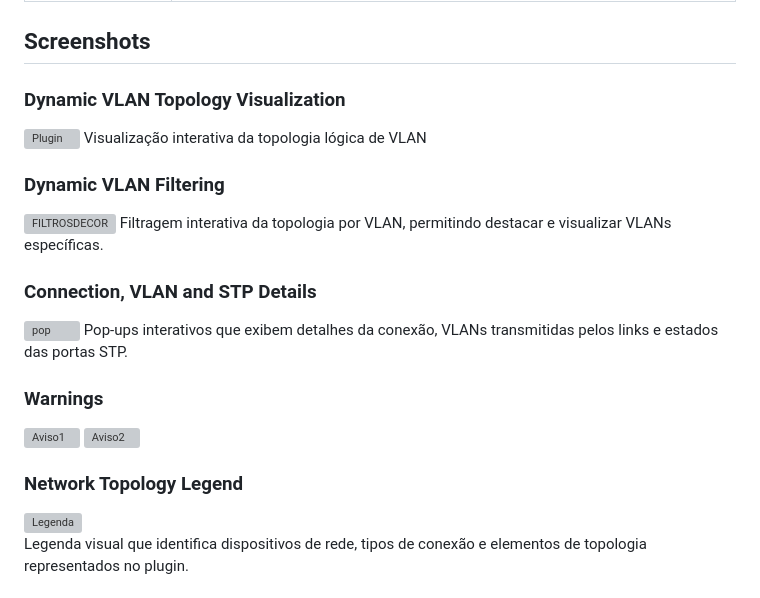
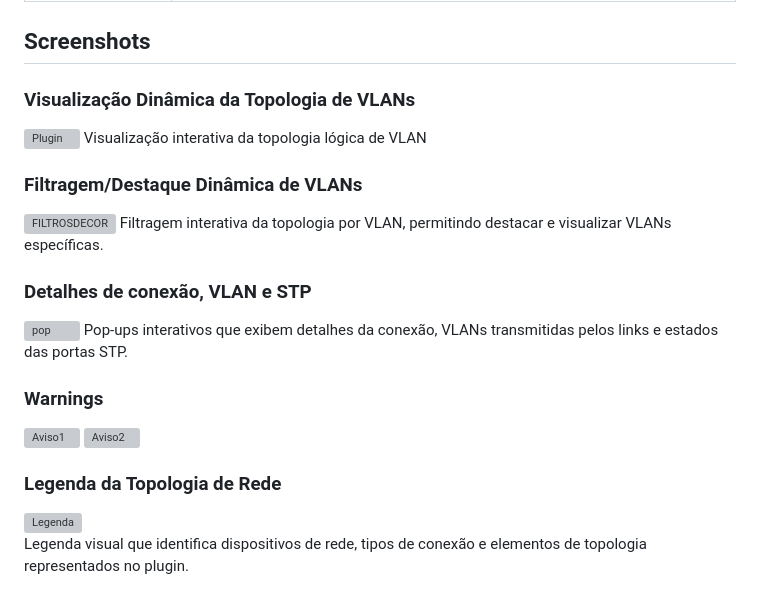
Before and after one commit to Francisc0Lopes/Plugin-Netbox, a Markdown page: README.md, the part around the change. Drawn GitHub-style; grey boxes are pictures that could not be loaded.

```diff
--- a/README.md
+++ b/README.md
@@ -45,17 +45,17 @@ Desenvolvido no âmbito do Projeto Final de Curso da Licenciatura em Engenharia
 
 ## Screenshots
 
-### Dynamic VLAN Topology Visualization
+### Visualização Dinâmica da Topologia de VLANs
 
 <img width="1215" height="639" alt="Plugin" src="https://github.com/user-attachments/assets/bac4e61e-fa6c-4f37-8c58-1d2983460b14" />
 Visualização interativa da topologia lógica de VLAN
 
-### Dynamic VLAN Filtering
+### Filtragem/Destaque Dinâmica de VLANs
 
 <img width="1118" height="617" alt="FILTROSDECOR " src="https://github.com/user-attachments/assets/a6630834-52a3-469f-ba96-d745b450fac5" />
 Filtragem interativa da topologia por VLAN, permitindo destacar e visualizar VLANs específicas.
 
-### Connection, VLAN and STP Details
+### Detalhes de conexão, VLAN e STP
 
 <img width="1859" height="950" alt="pop" src="https://github.com/user-attachments/assets/4b9a97ed-6522-4104-87cc-782768287de0" />
 Pop-ups interativos que exibem detalhes da conexão, VLANs transmitidas pelos links e estados das portas STP.
@@ -65,7 +65,7 @@ Pop-ups interativos que exibem detalhes da conexão, VLANs transmitidas pelos li
 <img width="1569" height="886" alt="Aviso1" src="https://github.com/user-attachments/assets/a3f3f200-6773-4155-acdc-19dde99e922a" />
 <img width="1569" height="886" alt="Aviso2" src="https://github.com/user-attachments/assets/06316662-6dd2-4f3a-90c5-3d19260ebe45" />
 
-### Network Topology Legend
+### Legenda da Topologia de Rede
 
 <img width="1268" height="662" alt="Legenda" src="https://github.com/user-attachments/assets/6e2bafd9-8f74-48be-80df-ca577d45da74" />
 
```
